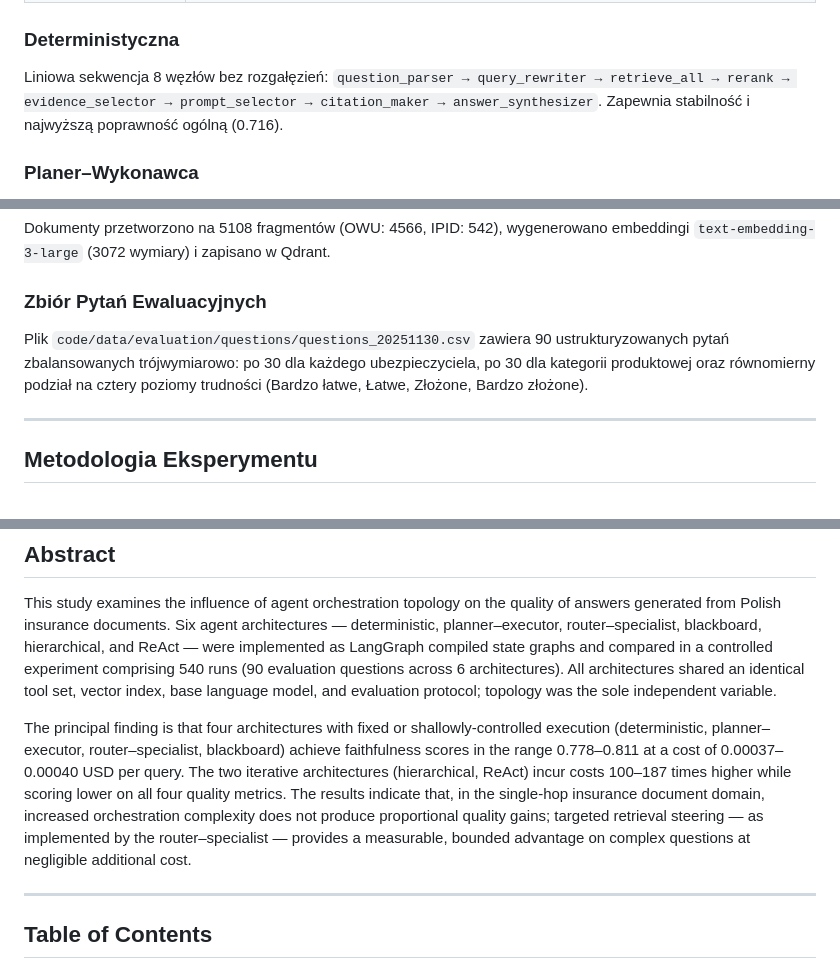
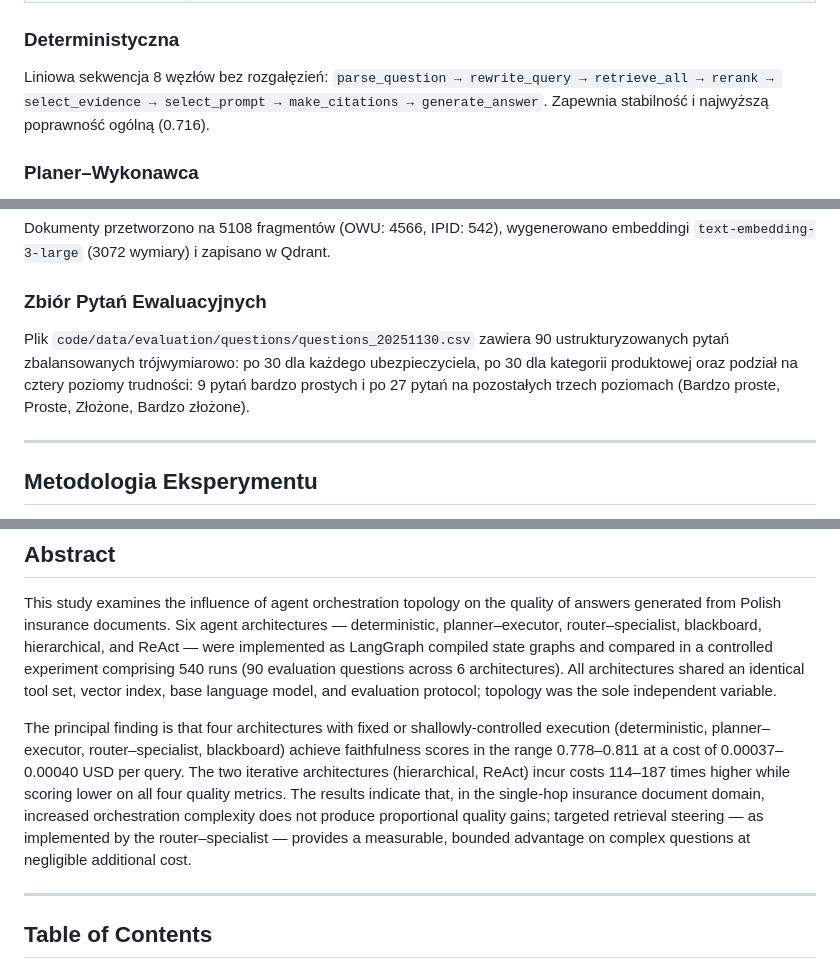
Before and after one commit to mchojna/master-thesis-pjatk, a Markdown page: README.md, 3 parts joined by grey strips. Rendered like a GitHub page.

```diff
--- a/README.md
+++ b/README.md
@@ -85,7 +85,7 @@ Wszystkie sześć architektur zaimplementowano jako skompilowane grafy stanów w
 
 ### Deterministyczna
 
-Liniowa sekwencja 8 węzłów bez rozgałęzień: `question_parser → query_rewriter → retrieve_all → rerank → evidence_selector → prompt_selector → citation_maker → answer_synthesizer`. Zapewnia stabilność i najwyższą poprawność ogólną (0.716).
+Liniowa sekwencja 8 węzłów bez rozgałęzień: `parse_question → rewrite_query → retrieve_all → rerank → select_evidence → select_prompt → make_citations → generate_answer`. Zapewnia stabilność i najwyższą poprawność ogólną (0.716).
 
 ### Planer–Wykonawca
 
@@ -123,7 +123,7 @@ Dokumenty przetworzono na 5108 fragmentów (OWU: 4566, IPID: 542), wygenerowano
 
 ### Zbiór Pytań Ewaluacyjnych
 
-Plik `code/data/evaluation/questions/questions_20251130.csv` zawiera 90 ustrukturyzowanych pytań zbalansowanych trójwymiarowo: po 30 dla każdego ubezpieczyciela, po 30 dla kategorii produktowej oraz równomierny podział na cztery poziomy trudności (Bardzo łatwe, Łatwe, Złożone, Bardzo złożone).
+Plik `code/data/evaluation/questions/questions_20251130.csv` zawiera 90 ustrukturyzowanych pytań zbalansowanych trójwymiarowo: po 30 dla każdego ubezpieczyciela, po 30 dla kategorii produktowej oraz podział na cztery poziomy trudności: 9 pytań bardzo prostych i po 27 pytań na pozostałych trzech poziomach (Bardzo proste, Proste, Złożone, Bardzo złożone).
 
 ---
 
@@ -396,7 +396,7 @@ _Kod źródłowy dystrybuowany jest na licencji MIT. Prawa autorskie do tekstu p
 
 This study examines the influence of agent orchestration topology on the quality of answers generated from Polish insurance documents. Six agent architectures — deterministic, planner–executor, router–specialist, blackboard, hierarchical, and ReAct — were implemented as LangGraph compiled state graphs and compared in a controlled experiment comprising 540 runs (90 evaluation questions across 6 architectures). All architectures shared an identical tool set, vector index, base language model, and evaluation protocol; topology was the sole independent variable.
 
-The principal finding is that four architectures with fixed or shallowly-controlled execution (deterministic, planner–executor, router–specialist, blackboard) achieve faithfulness scores in the range 0.778–0.811 at a cost of 0.00037–0.00040 USD per query. The two iterative architectures (hierarchical, ReAct) incur costs 100–187 times higher while scoring lower on all four quality metrics. The results indicate that, in the single-hop insurance document domain, increased orchestration complexity does not produce proportional quality gains; targeted retrieval steering — as implemented by the router–specialist — provides a measurable, bounded advantage on complex questions at negligible additional cost.
+The principal finding is that four architectures with fixed or shallowly-controlled execution (deterministic, planner–executor, router–specialist, blackboard) achieve faithfulness scores in the range 0.778–0.811 at a cost of 0.00037–0.00040 USD per query. The two iterative architectures (hierarchical, ReAct) incur costs 114–187 times higher while scoring lower on all four quality metrics. The results indicate that, in the single-hop insurance document domain, increased orchestration complexity does not produce proportional quality gains; targeted retrieval steering — as implemented by the router–specialist — provides a measurable, bounded advantage on complex questions at negligible additional cost.
 
 ---
 
```
Also changed, not shown: other parts of README.md (+8 -8 lines).
